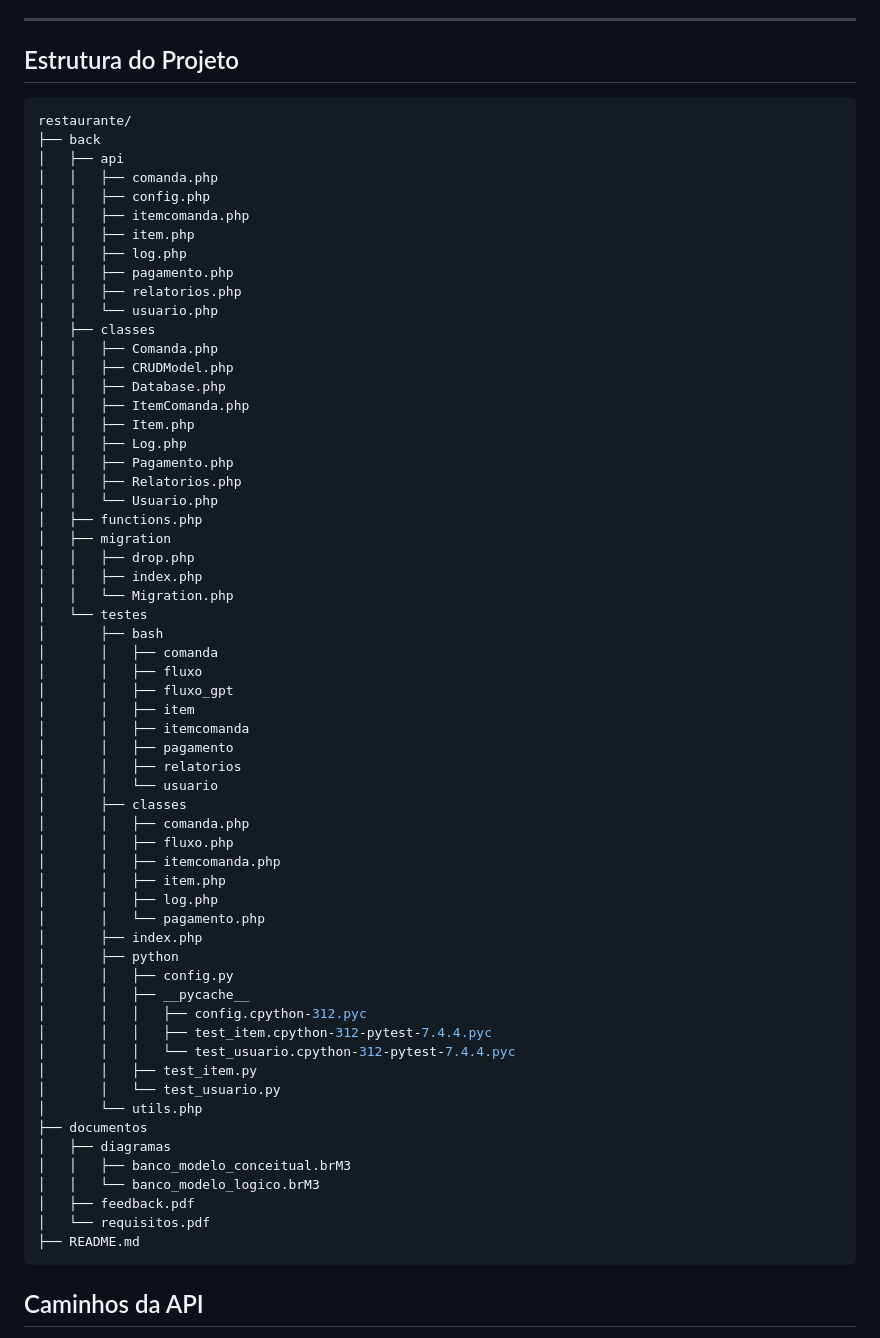
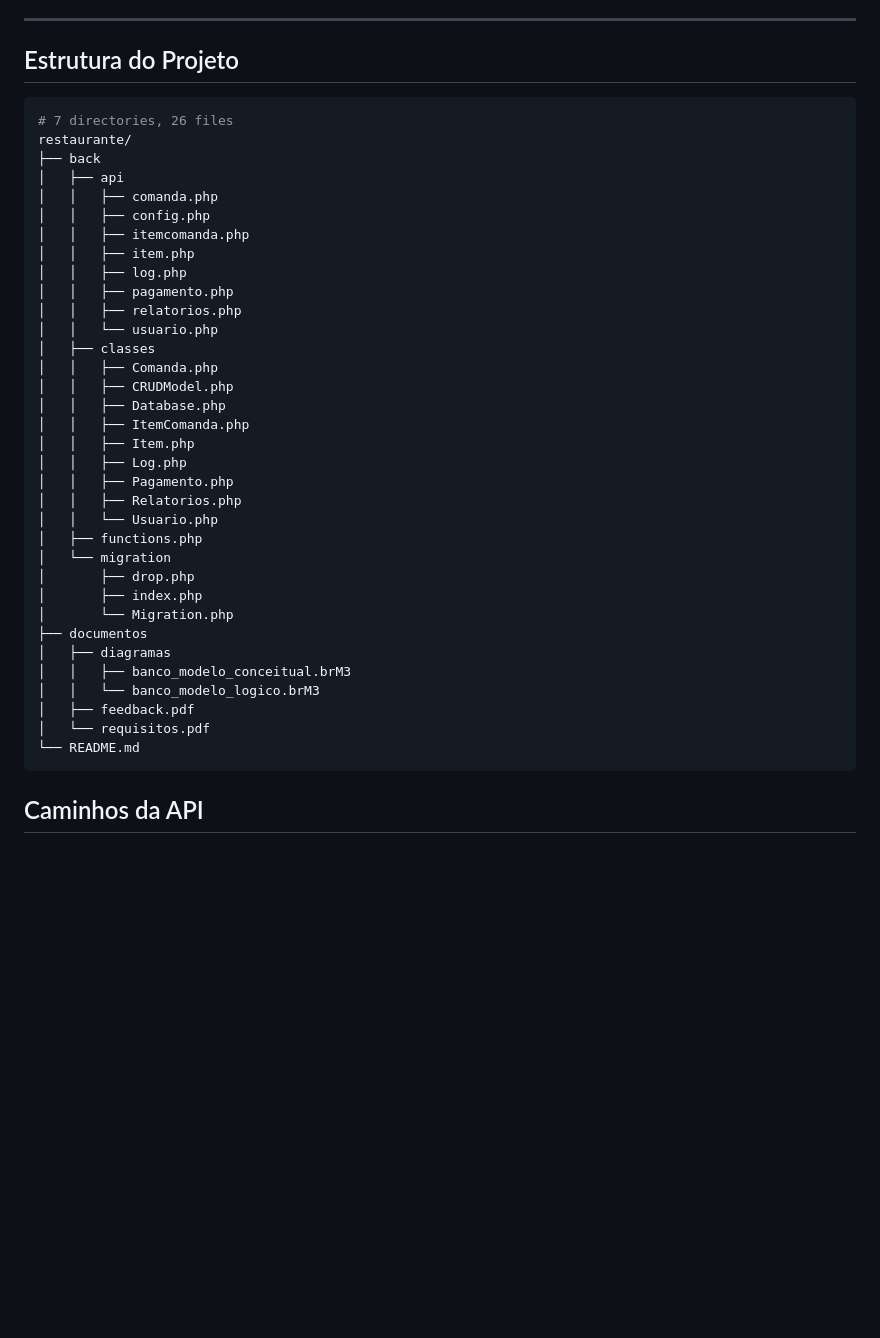
Before and after one commit to GuiSmith/restaurante, a Markdown page: README.md, the part around the change. Rendered like a GitHub page; blank space fills up the shorter version.

Commit message:
Estrutura do projeto atualizada

````diff
--- a/README.md
+++ b/README.md
@@ -9,66 +9,40 @@
 ---
 ## Estrutura do Projeto
 ``` bash
+# 7 directories, 26 files
 restaurante/
 ├── back
-│   ├── api
-│   │   ├── comanda.php
-│   │   ├── config.php
-│   │   ├── itemcomanda.php
-│   │   ├── item.php
-│   │   ├── log.php
-│   │   ├── pagamento.php
-│   │   ├── relatorios.php
-│   │   └── usuario.php
-│   ├── classes
-│   │   ├── Comanda.php
-│   │   ├── CRUDModel.php
-│   │   ├── Database.php
-│   │   ├── ItemComanda.php
-│   │   ├── Item.php
-│   │   ├── Log.php
-│   │   ├── Pagamento.php
-│   │   ├── Relatorios.php
-│   │   └── Usuario.php
-│   ├── functions.php
-│   ├── migration
-│   │   ├── drop.php
-│   │   ├── index.php
-│   │   └── Migration.php
-│   └── testes
-│       ├── bash
-│       │   ├── comanda
-│       │   ├── fluxo
-│       │   ├── fluxo_gpt
-│       │   ├── item
-│       │   ├── itemcomanda
-│       │   ├── pagamento
-│       │   ├── relatorios
-│       │   └── usuario
-│       ├── classes
-│       │   ├── comanda.php
-│       │   ├── fluxo.php
-│       │   ├── itemcomanda.php
-│       │   ├── item.php
-│       │   ├── log.php
-│       │   └── pagamento.php
-│       ├── index.php
-│       ├── python
-│       │   ├── config.py
-│       │   ├── __pycache__
-│       │   │   ├── config.cpython-312.pyc
-│       │   │   ├── test_item.cpython-312-pytest-7.4.4.pyc
-│       │   │   └── test_usuario.cpython-312-pytest-7.4.4.pyc
-│       │   ├── test_item.py
-│       │   └── test_usuario.py
-│       └── utils.php
+│   ├── api
+│   │   ├── comanda.php
+│   │   ├── config.php
+│   │   ├── itemcomanda.php
+│   │   ├── item.php
+│   │   ├── log.php
+│   │   ├── pagamento.php
+│   │   ├── relatorios.php
+│   │   └── usuario.php
+│   ├── classes
+│   │   ├── Comanda.php
+│   │   ├── CRUDModel.php
+│   │   ├── Database.php
+│   │   ├── ItemComanda.php
+│   │   ├── Item.php
+│   │   ├── Log.php
+│   │   ├── Pagamento.php
+│   │   ├── Relatorios.php
+│   │   └── Usuario.php
+│   ├── functions.php
+│   └── migration
+│       ├── drop.php
+│       ├── index.php
+│       └── Migration.php
 ├── documentos
-│   ├── diagramas
-│   │   ├── banco_modelo_conceitual.brM3
-│   │   └── banco_modelo_logico.brM3
-│   ├── feedback.pdf
-│   └── requisitos.pdf
-├── README.md
+│   ├── diagramas
+│   │   ├── banco_modelo_conceitual.brM3
+│   │   └── banco_modelo_logico.brM3
+│   ├── feedback.pdf
+│   └── requisitos.pdf
+└── README.md
 ```
 ## Caminhos da API
 Aqui você verá os caminhos disponíveis para interagir com a API do sistema de restaurante. Para cada requisito, temos o caminho correspondente e exemplos de requisições utilizando `cURL` para facilitar os testes.
````
